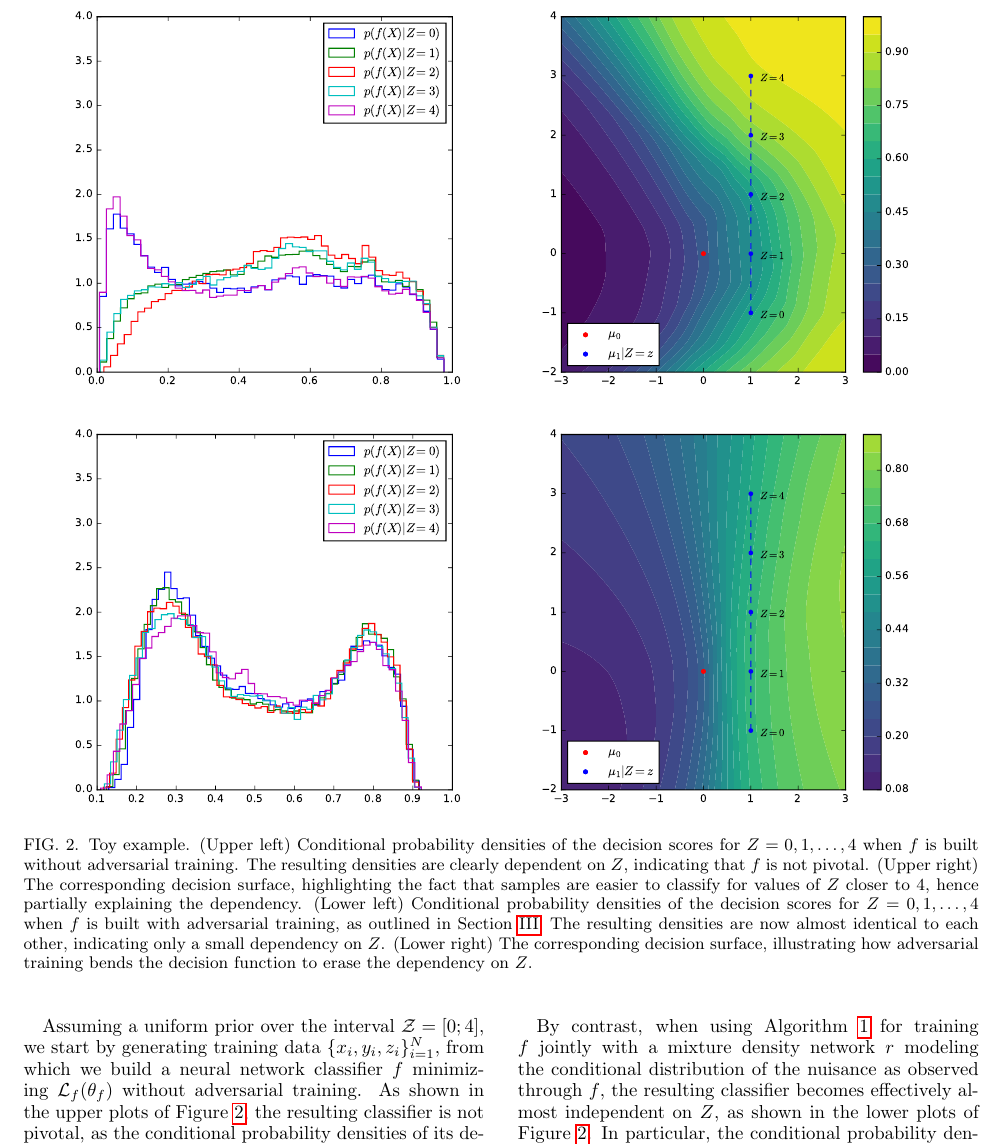
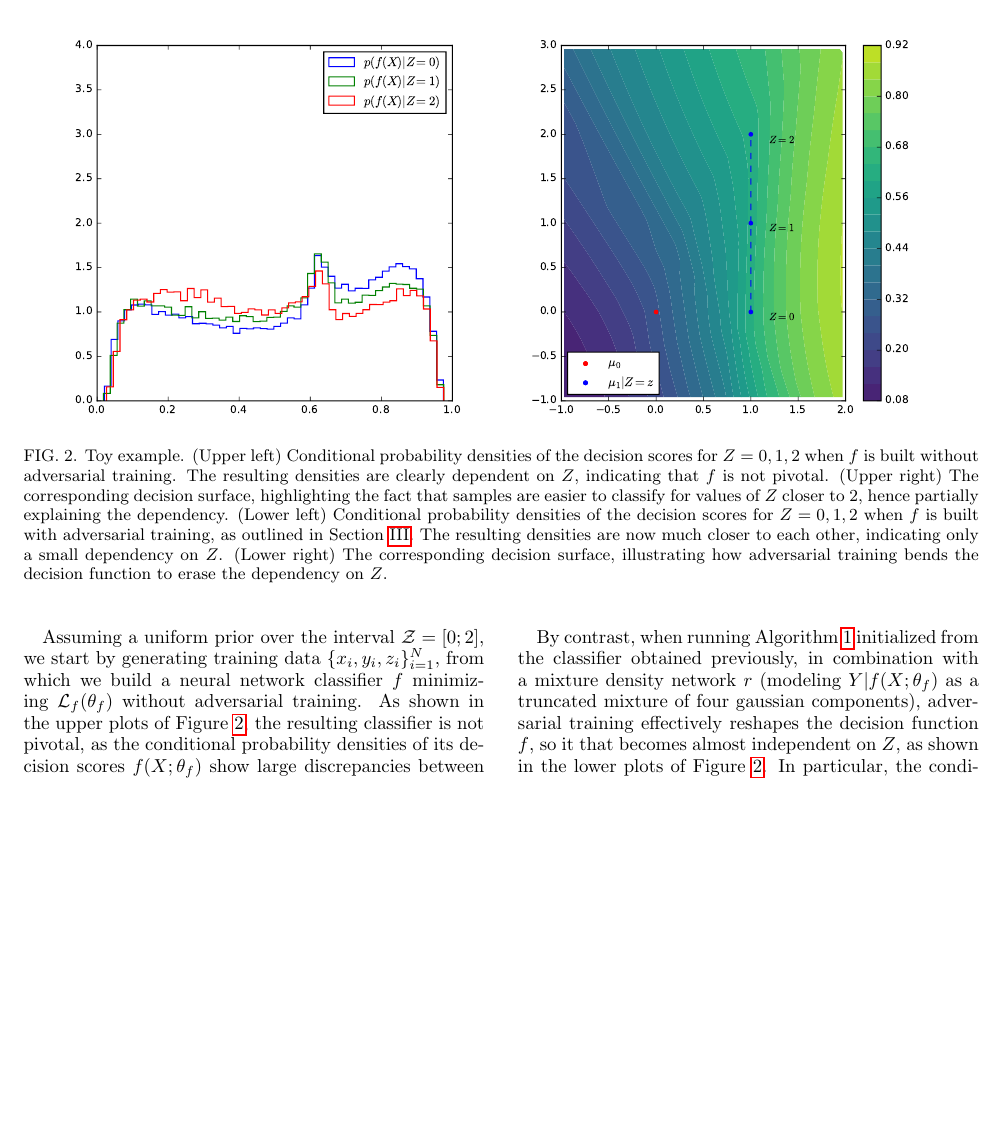
Before and after one commit to glouppe/paper-learning-to-pivot, a LaTeX paper (tex/paper.tex): part of page 5 of 7, cut at the place of the change, the shorter picture padded with empty space. Compiled offline with pdfLaTeX.

Commit message:
better toy

```diff
--- a/tex/paper.tex
+++ b/tex/paper.tex
@@ -521,15 +521,15 @@ necessary.
     \end{center}
     \vspace{-1cm}
     \caption{Toy example.
-    (Upper left) Conditional probability densities of the decision scores for $Z=0, 1, \dots, 4$
+    (Upper left) Conditional probability densities of the decision scores for $Z=0, 1, 2$
        when $f$ is built without adversarial training. The resulting densities
        are clearly dependent on $Z$, indicating that $f$ is not pivotal.
     (Upper right) The corresponding decision surface, highlighting
-       the fact that samples are easier to classify for values of $Z$ closer to $4$,
+       the fact that samples are easier to classify for values of $Z$ closer to $2$,
        hence partially explaining the dependency.
-    (Lower left) Conditional probability densities of the decision scores for $Z=0, 1, \dots, 4$ when $f$ is
+    (Lower left) Conditional probability densities of the decision scores for $Z=0, 1, 2$ when $f$ is
        built with adversarial training, as outlined in Section~\ref{sec:method}.
-       The resulting densities are now almost identical to each other, indicating only a
+       The resulting densities are now much closer to each other, indicating only a
        small dependency on $Z$.
     (Lower right) The corresponding decision surface, illustrating how adversarial
        training bends the decision function to erase the dependency on $Z$.
@@ -558,7 +558,7 @@ build a classifier $f(\cdot;\theta_f)$ for predicting $Y$ given $X$, but such th
 the probability distribution of $f(X;\theta_f)$ is invariant with respect to the
 nuisance parameter $Z$.
 
-Assuming a uniform prior over the interval ${\cal Z} = [0;4]$, we start by
+Assuming a uniform prior over the interval ${\cal Z} = [0;2]$, we start by
 generating training data $\{ x_i, y_i, z_i \}_{i=1}^N$, from which we build a
 neural network classifier $f$ minimizing ${\cal L}_f(\theta_f)$ without adversarial
 training. As shown in the upper plots of Figure~\ref{fig:toy}, the resulting
@@ -567,11 +567,12 @@ decision scores $f(X;\theta_f)$ show large discrepancies between values $z$ of
 the nuisance. While not shown here, a classifier trained only from data
 generated at the nominal value $Z=0$ would also not be pivotal.
 
-By contrast, when using Algorithm~\ref{alg:adversarial-training} for training
-$f$ jointly with a mixture density network $r$ modeling the conditional
-distribution of the nuisance as observed through $f$, the resulting classifier
-becomes effectively almost independent on $Z$, as shown in the lower plots of
-Figure~\ref{fig:toy}. In particular, the conditional probability densities of
+By contrast, when running Algorithm~\ref{alg:adversarial-training} initialized
+from the classifier obtained previously, in combination with a mixture density
+network $r$ (modeling $Y|f(X;\theta_f)$ as a truncated mixture of four gaussian
+components), adversarial training effectively reshapes the decision function
+$f$, so it that becomes almost independent on $Z$, as shown in the lower plots
+of Figure~\ref{fig:toy}. In particular, the conditional probability densities of
 the decision scores $f(X;\theta_f)$ are now very similar to each other,
 indicating only a small  dependency on the nuisance, as theoretically expected.
 The dynamics of adversarial training is illustrated in
```
Also changed, not shown: tex/figures/f-adversary.pdf, tex/figures/f-plain.pdf, tex/figures/surface-adversary.pdf, tex/figures/surface-plain.pdf, tex/figures/training.pdf, tex/paper.pdf, tex/paper.tex (38 more changed lines), 2 other files.
